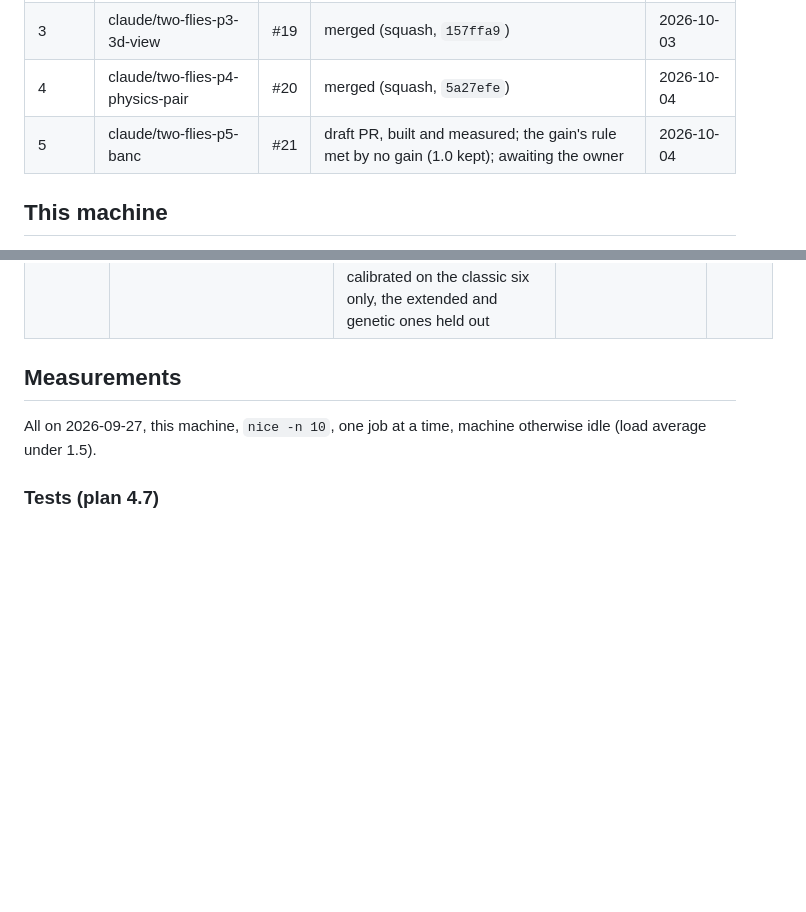
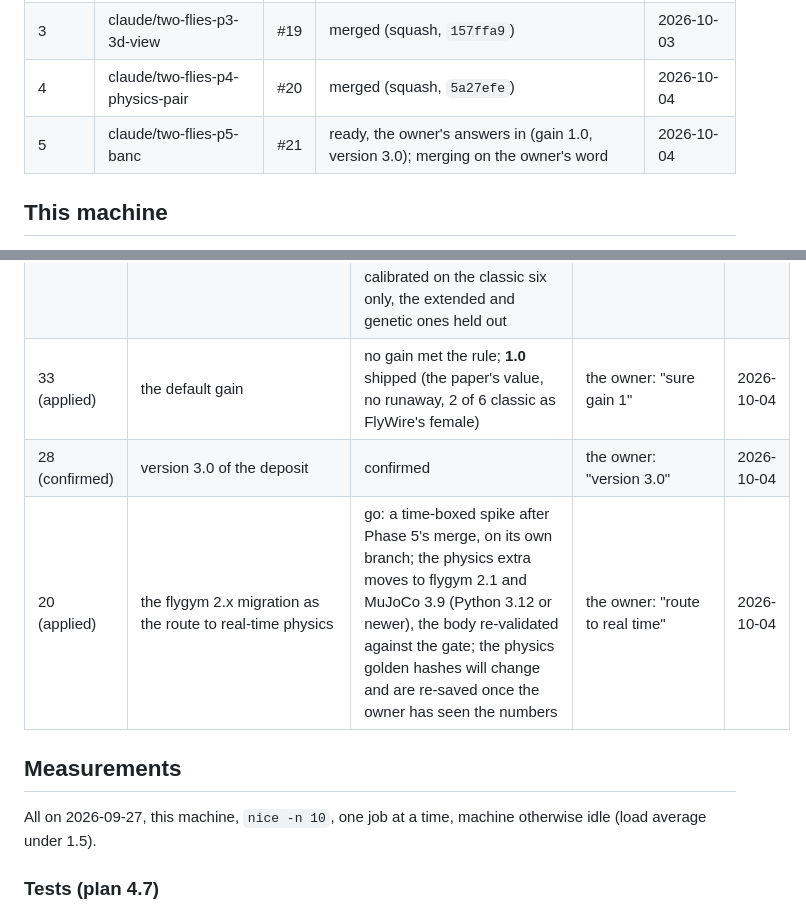
Before and after one commit to advaitsridhar/FruitFly, a Markdown page: docs/TWO_FLIES_PROGRESS.md, 2 parts joined by grey strips. Rendered like a GitHub page; blank space fills up the shorter version.

Commit message:
The owner's answers on Phase 5: gain 1.0 shipped, version 3.0 confirmed, the flygym 2.1 migration to follow
Co-Authored-By: Claude Fable 5.1 <noreply@anthropic.com>
Claude-Session: https://claude.ai/code/session_01GANur8BLhnbeENpFKF2LHG

```diff
--- a/docs/TWO_FLIES_PROGRESS.md
+++ b/docs/TWO_FLIES_PROGRESS.md
@@ -10,7 +10,7 @@ Plan: docs/TWO_FLIES_PLAN.md. Newest session notes first.
 | 2 | claude/two-flies-p2-gpu | #18 | merged (squash, `63681db`) | 2026-10-03 |
 | 3 | claude/two-flies-p3-3d-view | #19 | merged (squash, `157ffa9`) | 2026-10-03 |
 | 4 | claude/two-flies-p4-physics-pair | #20 | merged (squash, `5a27efe`) | 2026-10-04 |
-| 5 | claude/two-flies-p5-banc | #21 | draft PR, built and measured; the gain's rule met by no gain (1.0 kept); awaiting the owner | 2026-10-04 |
+| 5 | claude/two-flies-p5-banc | #21 | ready, the owner's answers in (gain 1.0, version 3.0); merging on the owner's word | 2026-10-04 |
 
 ## This machine
 - OS: WSL2 (Ubuntu 24.04.5 LTS) on Windows; the repository lives under the Linux home folder, not `/mnt/c`.
@@ -91,6 +91,9 @@ Plan: docs/TWO_FLIES_PLAN.md. Newest session notes first.
 | 31 | tyramine | keep the data's label, sign +1 as a documented modelling choice, the sign switchable (+1, 0, -1) | default | 2026-10-04 |
 | 32 | fru/dsx labels copied from the male | no | default | 2026-10-04 |
 | 33 | the gain rule | sweep including the data-derived prior; the smallest gain at which the classic experiments pass on the mean without a runaway, stated before the sweep; calibrated on the classic six only, the extended and genetic ones held out | default | 2026-10-04 |
+| 33 (applied) | the default gain | no gain met the rule; **1.0** shipped (the paper's value, no runaway, 2 of 6 classic as FlyWire's female) | the owner: "sure gain 1" | 2026-10-04 |
+| 28 (confirmed) | version 3.0 of the deposit | confirmed | the owner: "version 3.0" | 2026-10-04 |
+| 20 (applied) | the flygym 2.x migration as the route to real-time physics | go: a time-boxed spike after Phase 5's merge, on its own branch; the physics extra moves to flygym 2.1 and MuJoCo 3.9 (Python 3.12 or newer), the body re-validated against the gate; the physics golden hashes will change and are re-saved once the owner has seen the numbers | the owner: "route to real time" | 2026-10-04 |
 
 ## Measurements
 All on 2026-09-27, this machine, `nice -n 10`, one job at a time, machine otherwise idle (load average under 1.5).
```
